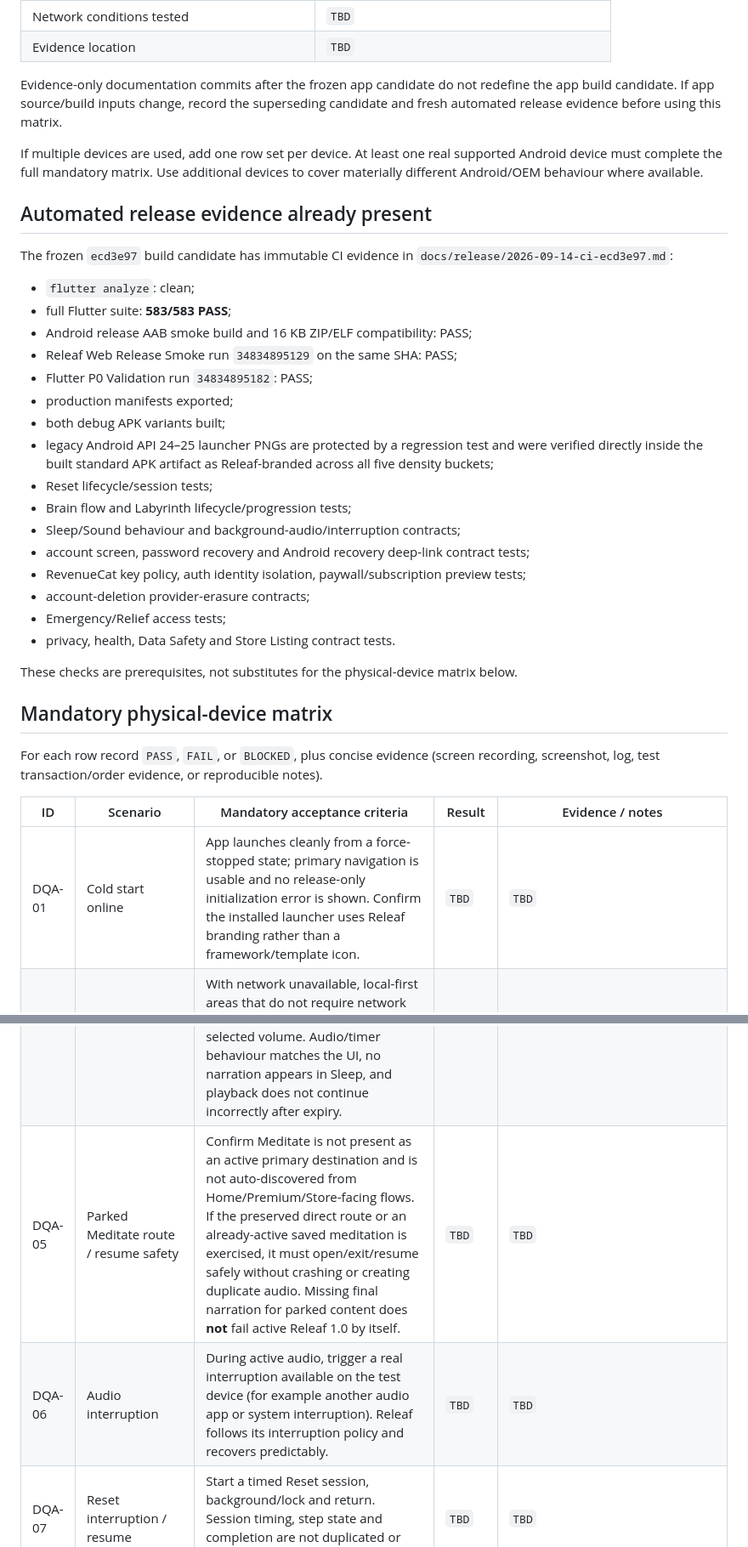
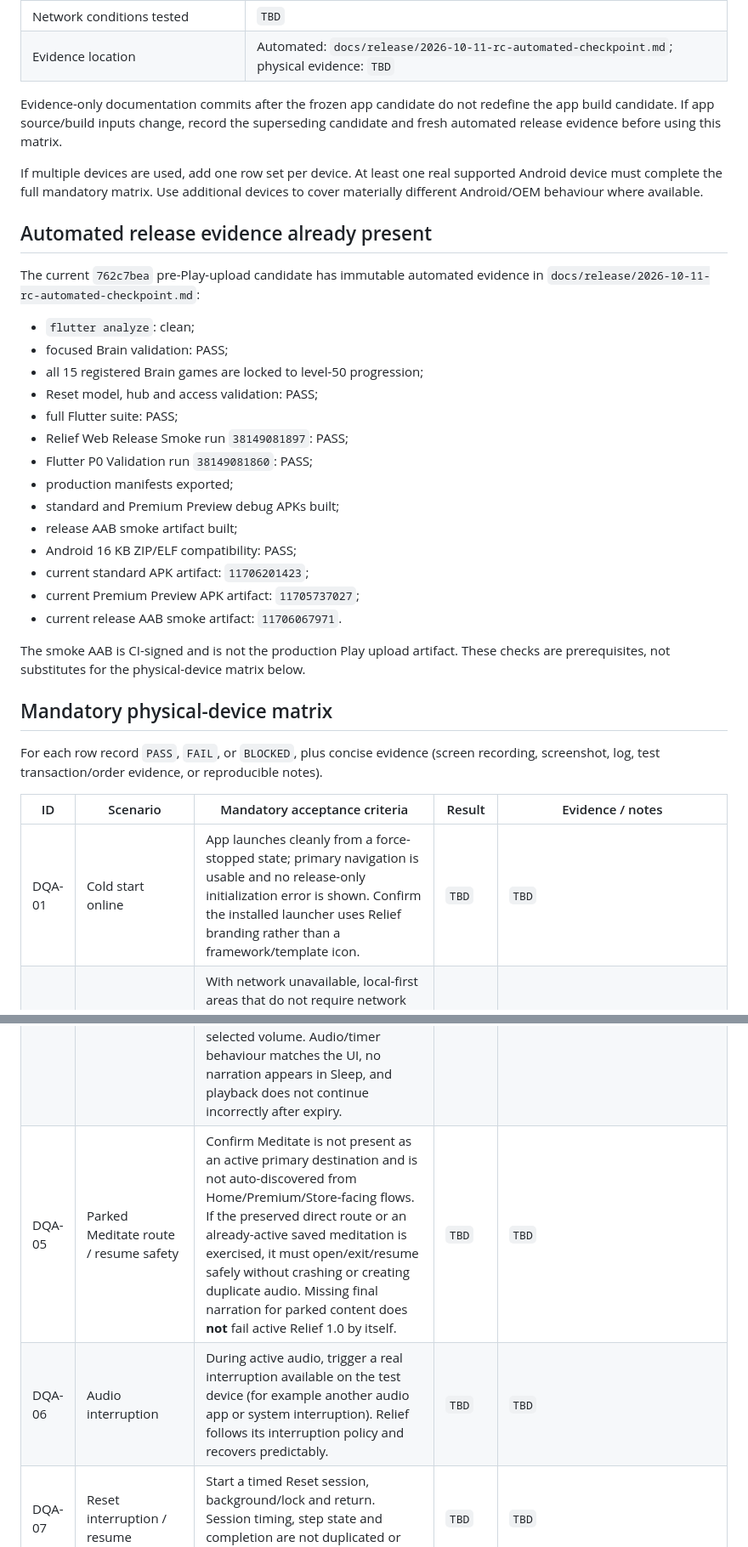
Before and after one commit to keisaj9006/releaf_app, a Markdown page: docs/release/android_device_release_qa.md, 2 parts joined by grey strips. Shown at 85% size. Rendered like a GitHub page.

Commit message:
docs(release): promote current Relief RC checkpoint

```diff
--- a/docs/release/android_device_release_qa.md
+++ b/docs/release/android_device_release_qa.md
@@ -35,7 +35,7 @@ Complete this block for every candidate that is eligible to close the gate.
 | Android version / API | `TBD` |
 | Billing license-tester Google account recorded | `TBD` |
 | Network conditions tested | `TBD` |
-| Evidence location | `TBD` |
+| Evidence location | Automated: `docs/release/2026-10-11-rc-automated-checkpoint.md`; physical evidence: `TBD` |
 
 Evidence-only documentation commits after the frozen app candidate do not redefine the app build candidate. If app source/build inputs change, record the superseding candidate and fresh automated release evidence before using this matrix.
 
@@ -43,26 +43,26 @@ If multiple devices are used, add one row set per device. At least one real supp
 
 ## Automated release evidence already present
 
-The frozen `ecd3e97` build candidate has immutable CI evidence in `docs/release/2026-09-14-ci-ecd3e97.md`:
+The current `762c7bea` pre-Play-upload candidate has immutable automated evidence in
+`docs/release/2026-10-11-rc-automated-checkpoint.md`:
 
 - `flutter analyze`: clean;
-- full Flutter suite: **583/583 PASS**;
-- Android release AAB smoke build and 16 KB ZIP/ELF compatibility: PASS;
-- Releaf Web Release Smoke run `34834895129` on the same SHA: PASS;
-- Flutter P0 Validation run `34834895182`: PASS;
+- focused Brain validation: PASS;
+- all 15 registered Brain games are locked to level-50 progression;
+- Reset model, hub and access validation: PASS;
+- full Flutter suite: PASS;
+- Relief Web Release Smoke run `38149081897`: PASS;
+- Flutter P0 Validation run `38149081860`: PASS;
 - production manifests exported;
-- both debug APK variants built;
-- legacy Android API 24–25 launcher PNGs are protected by a regression test and were verified directly inside the built standard APK artifact as Releaf-branded across all five density buckets;
-- Reset lifecycle/session tests;
-- Brain flow and Labyrinth lifecycle/progression tests;
-- Sleep/Sound behaviour and background-audio/interruption contracts;
-- account screen, password recovery and Android recovery deep-link contract tests;
-- RevenueCat key policy, auth identity isolation, paywall/subscription preview tests;
-- account-deletion provider-erasure contracts;
-- Emergency/Relief access tests;
-- privacy, health, Data Safety and Store Listing contract tests.
+- standard and Premium Preview debug APKs built;
+- release AAB smoke artifact built;
+- Android 16 KB ZIP/ELF compatibility: PASS;
+- current standard APK artifact: `11706201423`;
+- current Premium Preview APK artifact: `11705737027`;
+- current release AAB smoke artifact: `11706067971`.
 
-These checks are prerequisites, not substitutes for the physical-device matrix below.
+The smoke AAB is CI-signed and is not the production Play upload artifact. These
+checks are prerequisites, not substitutes for the physical-device matrix below.
 
 ## Mandatory physical-device matrix
 
@@ -70,12 +70,12 @@ For each row record `PASS`, `FAIL`, or `BLOCKED`, plus concise evidence (screen
 
 | ID | Scenario | Mandatory acceptance criteria | Result | Evidence / notes |
 | --- | --- | --- | --- | --- |
-| DQA-01 | Cold start online | App launches cleanly from a force-stopped state; primary navigation is usable and no release-only initialization error is shown. Confirm the installed launcher uses Releaf branding rather than a framework/template icon. | `TBD` | `TBD` |
+| DQA-01 | Cold start online | App launches cleanly from a force-stopped state; primary navigation is usable and no release-only initialization error is shown. Confirm the installed launcher uses Relief branding rather than a framework/template icon. | `TBD` | `TBD` |
 | DQA-02 | Cold start offline | With network unavailable, local-first areas that do not require network still launch and remain usable; the app does not claim cloud backup or silently discard local progress. Network-only actions fail clearly rather than hanging/crashing. | `TBD` | `TBD` |
 | DQA-03 | Background / foreground | Move app to background and return repeatedly during active Reset, Brain and player flows. State follows the intended lifecycle policy with no duplicate timers, runaway input, crash or corrupted progress. | `TBD` | `TBD` |
 | DQA-04 | Sleep background audio + timer | Start a Sleep sound, background/lock the device, resume, change timer and allow timer expiry. Rapidly change tracks during loading; use notification pause/stop during loading and expiry, then Play. The latest choice wins and resumed audio uses the selected volume. Audio/timer behaviour matches the UI, no narration appears in Sleep, and playback does not continue incorrectly after expiry. | `TBD` | `TBD` |
-| DQA-05 | Parked Meditate route / resume safety | Confirm Meditate is not present as an active primary destination and is not auto-discovered from Home/Premium/Store-facing flows. If the preserved direct route or an already-active saved meditation is exercised, it must open/exit/resume safely without crashing or creating duplicate audio. Missing final narration for parked content does **not** fail active Releaf 1.0 by itself. | `TBD` | `TBD` |
-| DQA-06 | Audio interruption | During active audio, trigger a real interruption available on the test device (for example another audio app or system interruption). Releaf follows its interruption policy and recovers predictably. | `TBD` | `TBD` |
+| DQA-05 | Parked Meditate route / resume safety | Confirm Meditate is not present as an active primary destination and is not auto-discovered from Home/Premium/Store-facing flows. If the preserved direct route or an already-active saved meditation is exercised, it must open/exit/resume safely without crashing or creating duplicate audio. Missing final narration for parked content does **not** fail active Relief 1.0 by itself. | `TBD` | `TBD` |
+| DQA-06 | Audio interruption | During active audio, trigger a real interruption available on the test device (for example another audio app or system interruption). Relief follows its interruption policy and recovers predictably. | `TBD` | `TBD` |
 | DQA-07 | Reset interruption / resume | Start a timed Reset session, background/lock and return. Session timing, step state and completion are not duplicated or incorrectly advanced. | `TBD` | `TBD` |
 | DQA-08 | Brain / Labyrinth lifecycle + sensors | Play Labyrinth using physical tilt input; background/foreground and manually pause/resume. Ball input stops when required, resumes once, collisions remain stable and level state is not corrupted. | `TBD` | `TBD` |
 | DQA-09 | Brain progression persistence | Complete representative Brain sessions, force-stop/relaunch, and confirm expected local level/stat/progress persistence without duplicate rewards. | `TBD` | `TBD` |
```
Also changed, not shown: other parts of docs/release/android_device_release_qa.md (+6 -6 lines), docs/release/2026-10-11-rc-automated-checkpoint.md (added, +69 -0 lines), docs/release/releaf_1_0_release_gate.md (+26 -27 lines).
